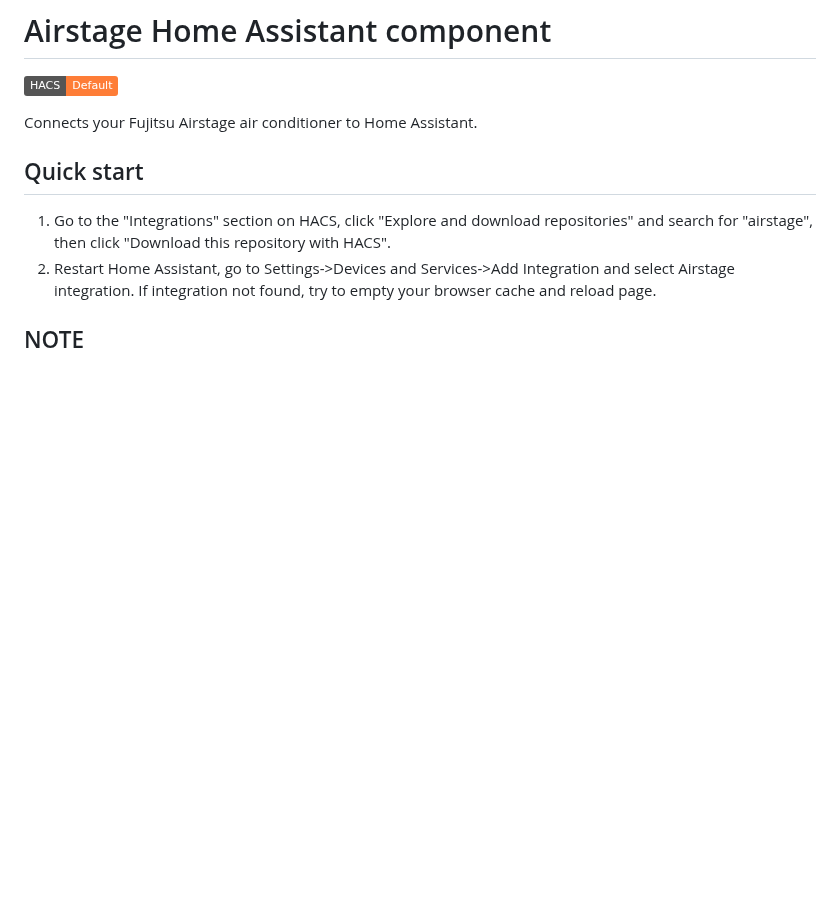
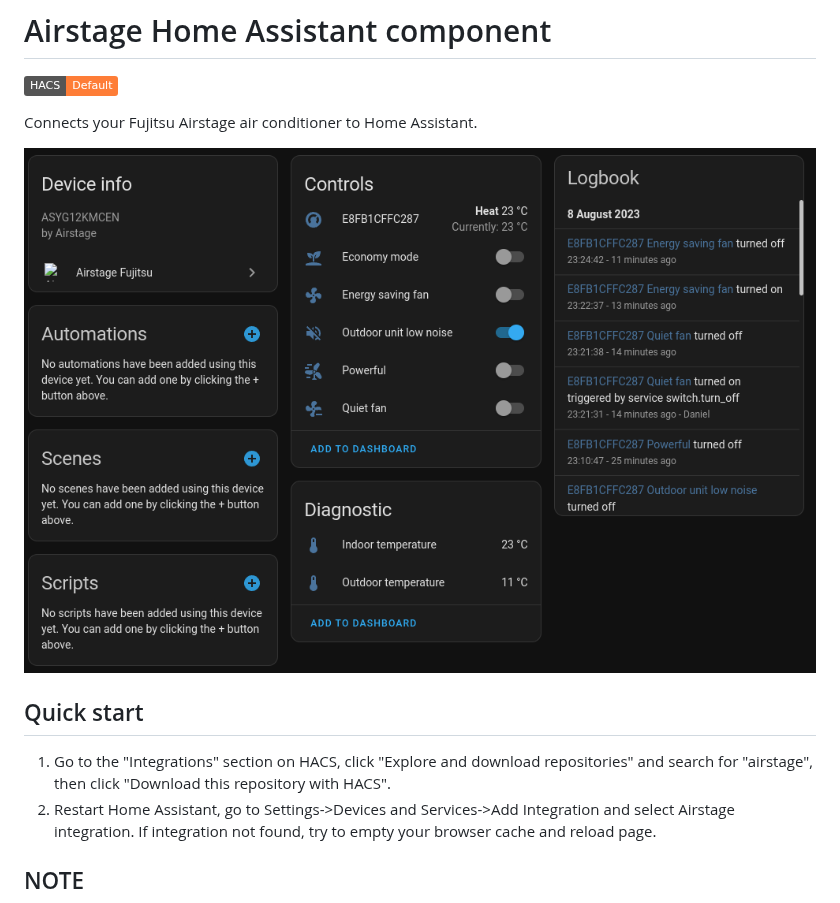
Before and after one commit to danielkaldheim/ha_airstage, a Markdown page: README.md, the part around the change. Drawn GitHub-style; pictures changed too: docs/Screenshot-device.png (added); badges without logos; blank space fills up the shorter version.

```diff
--- a/README.md
+++ b/README.md
@@ -3,6 +3,8 @@
 [![hacs_badge](https://img.shields.io/badge/HACS-Default-orange.svg)](https://github.com/custom-components/hacs)
 
 Connects your Fujitsu Airstage air conditioner to Home Assistant.
+
+![Example](./docs/Screenshot-device.png)
 
 ## Quick start
 
```
Also changed, not shown: info.md (+28 -0 lines), docs/Screenshot-climate.png (added), docs/Screenshot-step1.png (added), docs/Screenshot-step2-cloud.png (added), docs/Screenshot-step2-local.png (added).
